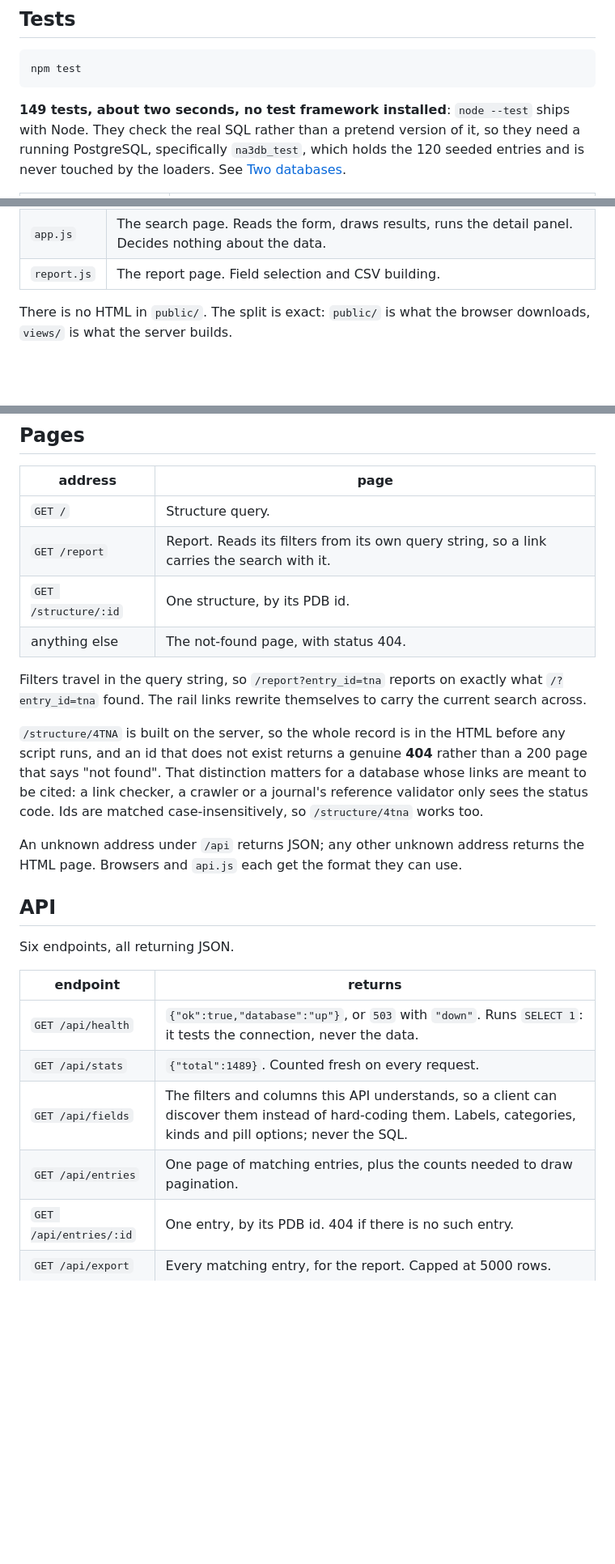
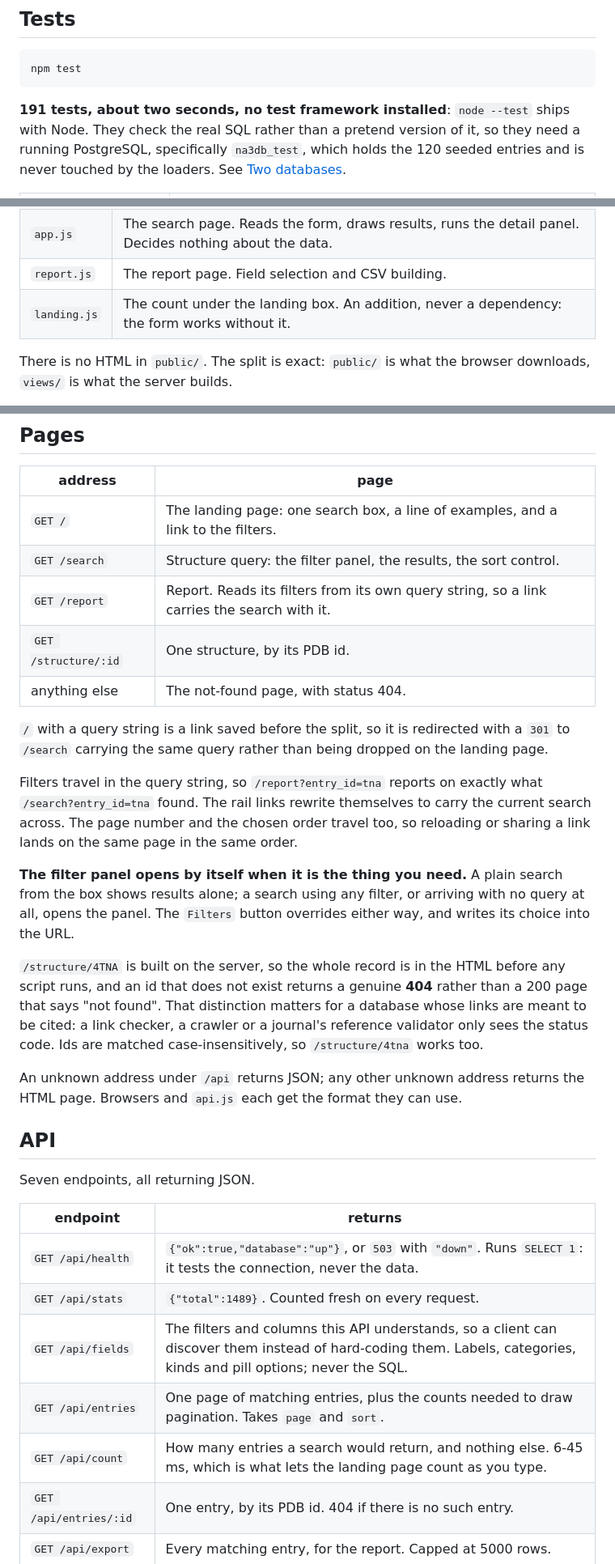
Before and after one commit to AmritPatra56/NA3DB, a Markdown page: README.md, 3 parts joined by grey strips. Shown at 81% size. GitHub-like rendering; blank space fills up the shorter version.

````diff
--- a/README.md
+++ b/README.md
@@ -239,7 +240,7 @@ or a hosting platform passes real values in.
 npm test
 ```
 
-**149 tests, about two seconds, no test framework installed**: `node --test`
+**191 tests, about two seconds, no test framework installed**: `node --test`
 ships with Node. They check the real SQL rather than a pretend version of it,
 so they need a running PostgreSQL, specifically `na3db_test`, which holds the
 120 seeded entries and is never touched by the loaders. See
@@ -342,6 +346,7 @@ Browser side, in `public/`:
 | `api.js` | The browser's only door to the server. Nothing in the browser contacts any other host. |
 | `app.js` | The search page. Reads the form, draws results, runs the detail panel. Decides nothing about the data. |
 | `report.js` | The report page. Field selection and CSV building. |
+| `landing.js` | The count under the landing box. An addition, never a dependency: the form works without it. |
 
 There is no HTML in `public/`. The split is exact: `public/` is what the
 browser downloads, `views/` is what the server builds.
@@ -445,14 +475,25 @@ query("SELECT ... WHERE e.id ILIKE $1", ["%' OR '1'='1%"])
 
 | address | page |
 | --- | --- |
-| `GET /` | Structure query. |
+| `GET /` | The landing page: one search box, a line of examples, and a link to the filters. |
+| `GET /search` | Structure query: the filter panel, the results, the sort control. |
 | `GET /report` | Report. Reads its filters from its own query string, so a link carries the search with it. |
 | `GET /structure/:id` | One structure, by its PDB id. |
 | anything else | The not-found page, with status 404. |
 
+`/` with a query string is a link saved before the split, so it is redirected
+with a `301` to `/search` carrying the same query rather than being dropped on
+the landing page.
+
 Filters travel in the query string, so `/report?entry_id=tna` reports on exactly
-what `/?entry_id=tna` found. The rail links rewrite themselves to carry the
-current search across.
+what `/search?entry_id=tna` found. The rail links rewrite themselves to carry
+the current search across. The page number and the chosen order travel too, so
+reloading or sharing a link lands on the same page in the same order.
+
+**The filter panel opens by itself when it is the thing you need.** A plain
+search from the box shows results alone; a search using any filter, or arriving
+with no query at all, opens the panel. The `Filters` button overrides either
+way, and writes its choice into the URL.
 
 `/structure/4TNA` is built on the server, so the whole record is in the HTML
 before any script runs, and an id that does not exist returns a genuine **404**
@@ -466,14 +507,15 @@ the HTML page. Browsers and `api.js` each get the format they can use.
 
 ## API
 
-Six endpoints, all returning JSON.
+Seven endpoints, all returning JSON.
 
 | endpoint | returns |
 | --- | --- |
 | `GET /api/health` | `{"ok":true,"database":"up"}`, or `503` with `"down"`. Runs `SELECT 1`: it tests the connection, never the data. |
 | `GET /api/stats` | `{"total":1489}`. Counted fresh on every request. |
 | `GET /api/fields` | The filters and columns this API understands, so a client can discover them instead of hard-coding them. Labels, categories, kinds and pill options; never the SQL. |
-| `GET /api/entries` | One page of matching entries, plus the counts needed to draw pagination. |
+| `GET /api/entries` | One page of matching entries, plus the counts needed to draw pagination. Takes `page` and `sort`. |
+| `GET /api/count` | How many entries a search would return, and nothing else. 6-45 ms, which is what lets the landing page count as you type. |
 | `GET /api/entries/:id` | One entry, by its PDB id. 404 if there is no such entry. |
 | `GET /api/export` | Every matching entry, for the report. Capped at 5000 rows. |
 
````
Also changed, not shown: other parts of README.md (+40 -11 lines).
